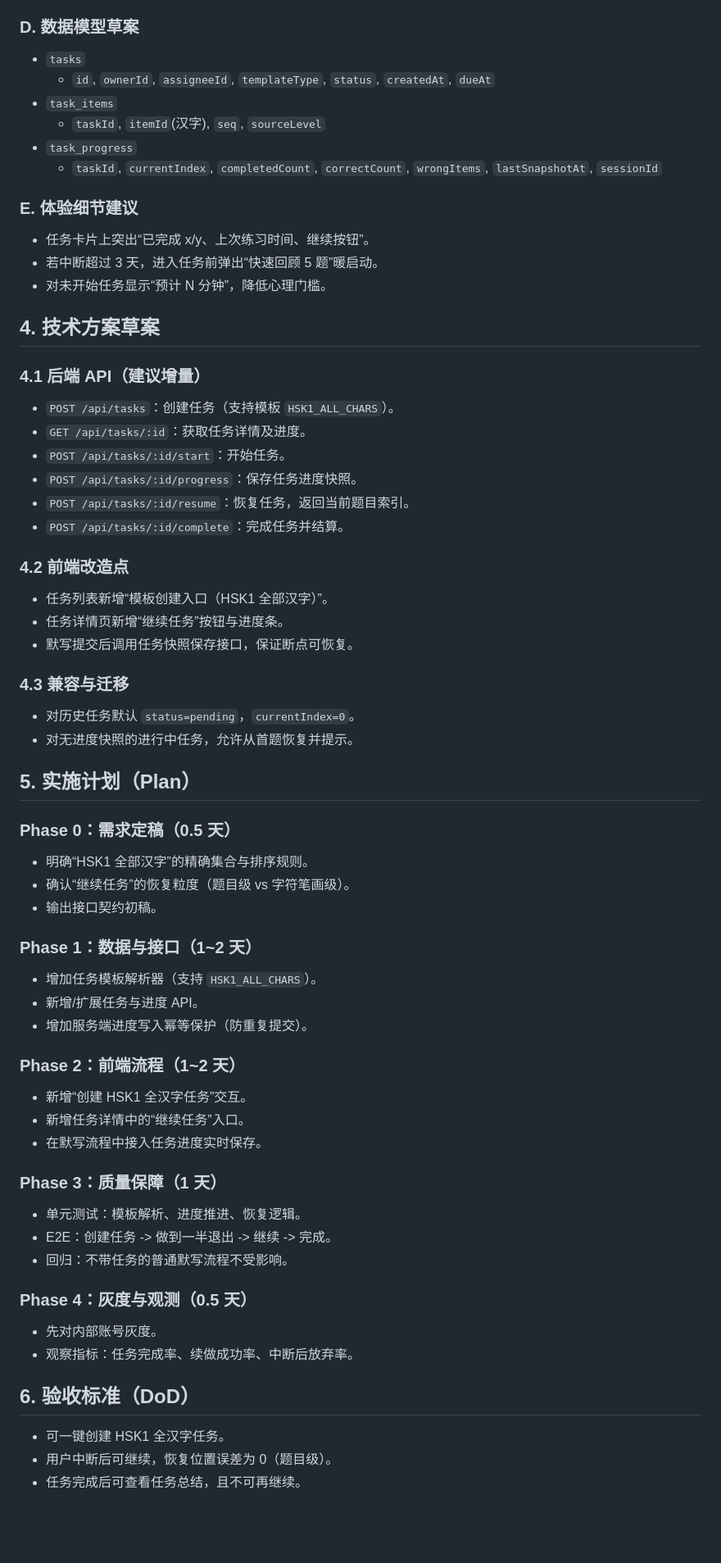
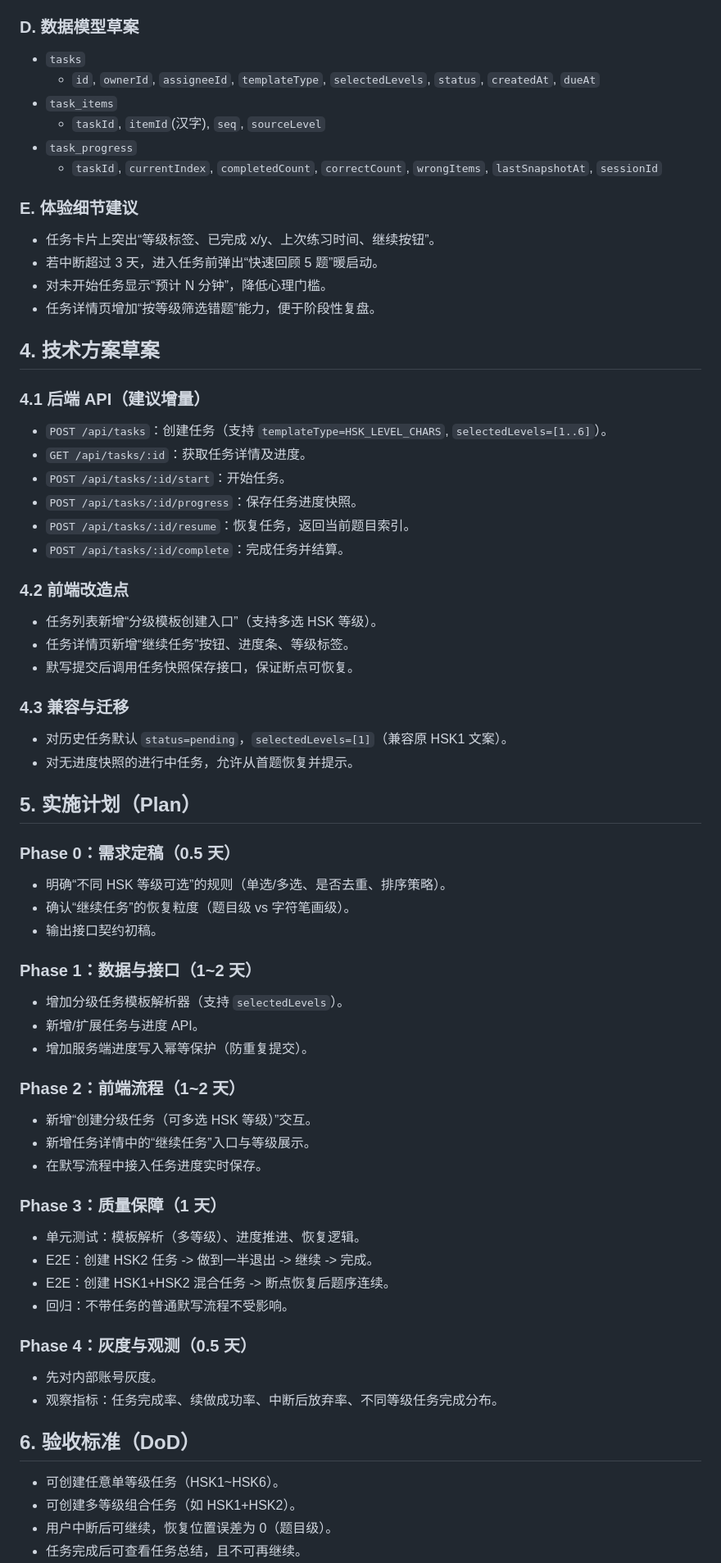
Before and after one commit to haochengca/hsk, a Markdown page: docs/BRAINSTORM_TASK_HSK1_RESUME_PLAN.md, the part around one of its changes. Shown at 82% size. Rendered like a GitHub page; blank space fills up the shorter version.

Commit message:
docs: expand task plan to support multi-level HSK selection

```diff
--- a/docs/BRAINSTORM_TASK_HSK1_RESUME_PLAN.md
+++ b/docs/BRAINSTORM_TASK_HSK1_RESUME_PLAN.md
@@ -46,21 +55,22 @@
 
 ### D. 数据模型草案
 - `tasks`
-  - `id`, `ownerId`, `assigneeId`, `templateType`, `status`, `createdAt`, `dueAt`
+  - `id`, `ownerId`, `assigneeId`, `templateType`, `selectedLevels`, `status`, `createdAt`, `dueAt`
 - `task_items`
   - `taskId`, `itemId`(汉字), `seq`, `sourceLevel`
 - `task_progress`
   - `taskId`, `currentIndex`, `completedCount`, `correctCount`, `wrongItems`, `lastSnapshotAt`, `sessionId`
 
 ### E. 体验细节建议
-- 任务卡片上突出“已完成 x/y、上次练习时间、继续按钮”。
+- 任务卡片上突出“等级标签、已完成 x/y、上次练习时间、继续按钮”。
 - 若中断超过 3 天，进入任务前弹出“快速回顾 5 题”暖启动。
 - 对未开始任务显示“预计 N 分钟”，降低心理门槛。
+- 任务详情页增加“按等级筛选错题”能力，便于阶段性复盘。
 
 ## 4. 技术方案草案
 
 ### 4.1 后端 API（建议增量）
-- `POST /api/tasks`：创建任务（支持模板 `HSK1_ALL_CHARS`）。
+- `POST /api/tasks`：创建任务（支持 `templateType=HSK_LEVEL_CHARS`, `selectedLevels=[1..6]`）。
 - `GET /api/tasks/:id`：获取任务详情及进度。
 - `POST /api/tasks/:id/start`：开始任务。
 - `POST /api/tasks/:id/progress`：保存任务进度快照。
@@ -68,41 +78,43 @@
 - `POST /api/tasks/:id/complete`：完成任务并结算。
 
 ### 4.2 前端改造点
-- 任务列表新增“模板创建入口（HSK1 全部汉字）”。
-- 任务详情页新增“继续任务”按钮与进度条。
+- 任务列表新增“分级模板创建入口”（支持多选 HSK 等级）。
+- 任务详情页新增“继续任务”按钮、进度条、等级标签。
 - 默写提交后调用任务快照保存接口，保证断点可恢复。
 
 ### 4.3 兼容与迁移
-- 对历史任务默认 `status=pending`，`currentIndex=0`。
+- 对历史任务默认 `status=pending`，`selectedLevels=[1]`（兼容原 HSK1 文案）。
 - 对无进度快照的进行中任务，允许从首题恢复并提示。
 
 ## 5. 实施计划（Plan）
 
 ### Phase 0：需求定稿（0.5 天）
-- 明确“HSK1 全部汉字”的精确集合与排序规则。
+- 明确“不同 HSK 等级可选”的规则（单选/多选、是否去重、排序策略）。
 - 确认“继续任务”的恢复粒度（题目级 vs 字符笔画级）。
 - 输出接口契约初稿。
 
 ### Phase 1：数据与接口（1~2 天）
-- 增加任务模板解析器（支持 `HSK1_ALL_CHARS`）。
+- 增加分级任务模板解析器（支持 `selectedLevels`）。
 - 新增/扩展任务与进度 API。
 - 增加服务端进度写入幂等保护（防重复提交）。
 
 ### Phase 2：前端流程（1~2 天）
-- 新增“创建 HSK1 全汉字任务”交互。
-- 新增任务详情中的“继续任务”入口。
+- 新增“创建分级任务（可多选 HSK 等级）”交互。
+- 新增任务详情中的“继续任务”入口与等级展示。
 - 在默写流程中接入任务进度实时保存。
 
 ### Phase 3：质量保障（1 天）
-- 单元测试：模板解析、进度推进、恢复逻辑。
-- E2E：创建任务 -> 做到一半退出 -> 继续 -> 完成。
+- 单元测试：模板解析（多等级）、进度推进、恢复逻辑。
+- E2E：创建 HSK2 任务 -> 做到一半退出 -> 继续 -> 完成。
+- E2E：创建 HSK1+HSK2 混合任务 -> 断点恢复后题序连续。
 - 回归：不带任务的普通默写流程不受影响。
 
 ### Phase 4：灰度与观测（0.5 天）
 - 先对内部账号灰度。
-- 观察指标：任务完成率、续做成功率、中断后放弃率。
+- 观察指标：任务完成率、续做成功率、中断后放弃率、不同等级任务完成分布。
 
 ## 6. 验收标准（DoD）
-- 可一键创建 HSK1 全汉字任务。
+- 可创建任意单等级任务（HSK1~HSK6）。
+- 可创建多等级组合任务（如 HSK1+HSK2）。
 - 用户中断后可继续，恢复位置误差为 0（题目级）。
 - 任务完成后可查看任务总结，且不可再继续。
```
Also changed, not shown: other parts of docs/BRAINSTORM_TASK_HSK1_RESUME_PLAN.md (+22 -11 lines).
